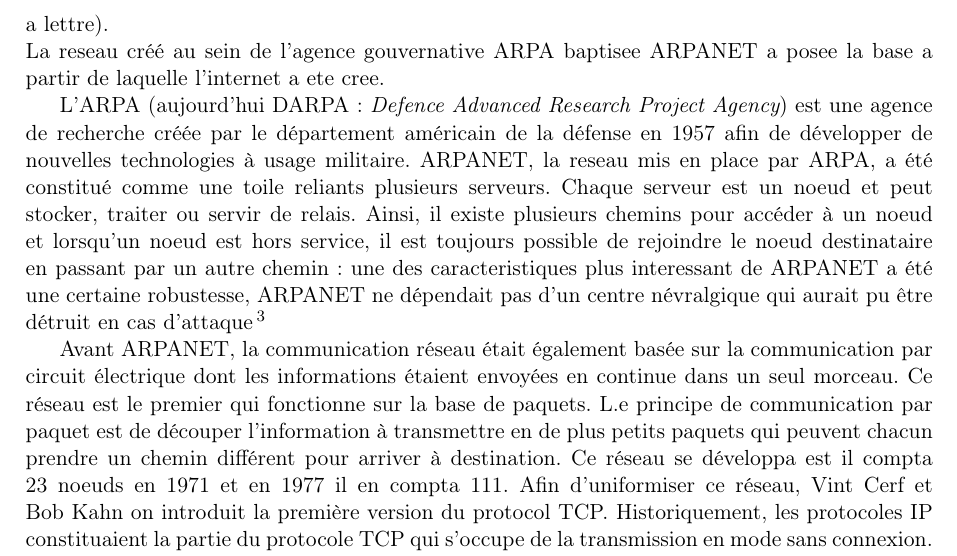
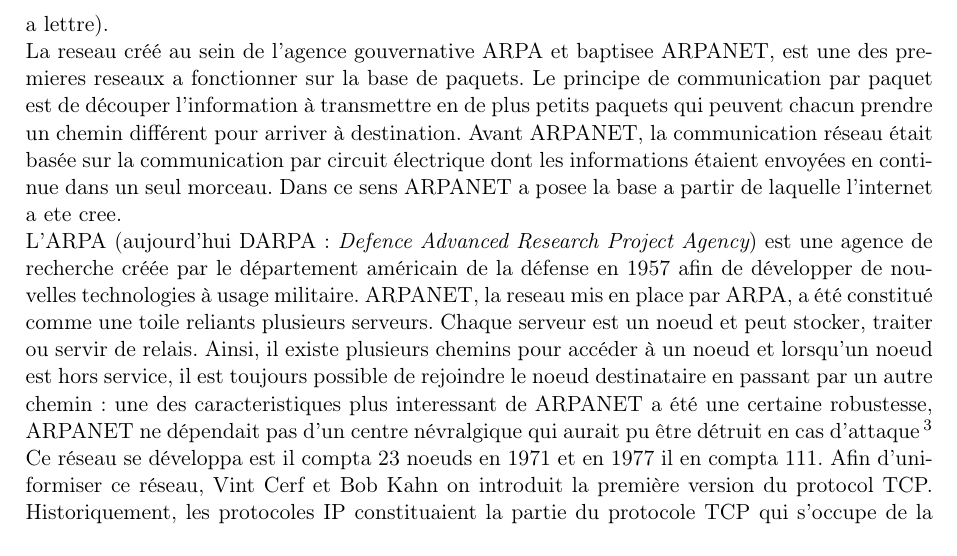
Before and after one commit to werew/Rapport-IPv4, a LaTeX document (rapport.tex): part of page 3 of 16, cut so that both start at the same text. Compiled offline with pdfLaTeX.

Commit message:
Making order more consistent

```diff
--- a/rapport.tex
+++ b/rapport.tex
@@ -68,9 +68,15 @@
 envoier et recevoir en meme temps paquet vers different destinataires (un peu
 comme une boite a lettre).
 \\
-La reseau créé au sein de l'agence gouvernative ARPA baptisee ARPANET a posee
-la base a partir de laquelle l'internet a ete cree.
-
+La reseau créé au sein de l'agence gouvernative ARPA et baptisee ARPANET, est une
+des premieres reseaux a fonctionner sur la base de paquets. Le principe de
+communication par paquet est de découper l'information à transmettre en de plus
+petits paquets qui peuvent chacun prendre un chemin différent pour arriver à
+destination.  Avant ARPANET, la communication réseau était basée sur la
+communication par circuit électrique dont les informations étaient envoyées en
+continue dans un seul morceau. Dans ce sens ARPANET a posee la base a partir de
+laquelle l'internet a ete cree.
+\\
 L'ARPA (aujourd'hui DARPA: {\it Defence Advanced Research Project Agency}) est
 une agence de recherche créée par le département américain de la défense en
 1957 afin de développer de nouvelles technologies à usage militaire.  ARPANET,
@@ -86,14 +92,8 @@
 attaques nucleaires a ete demystifie par le {\it Internet Society}:
 http://www.internetsociety.org/internet/what-internet/history-internet/brief-history-internet
 .}
-
-Avant ARPANET, la communication
-réseau était également basée sur la communication par circuit électrique dont
-les  informations étaient envoyées en continue dans un seul morceau. Ce réseau
-est  le premier qui fonctionne sur la base de paquets. L.e principe de
-communication par paquet est de découper l'information à transmettre en de plus
-petits paquets qui peuvent chacun prendre un chemin différent pour arriver à
-destination.  Ce réseau se développa est il compta 23 noeuds en 1971 et en 1977
+\\
+Ce réseau se développa est il compta 23 noeuds en 1971 et en 1977
 il en compta 111. Afin d'uniformiser ce réseau, Vint Cerf et Bob Kahn on
 introduit la première version du protocol TCP.  Historiquement, les protocoles
 IP constituaient la partie du protocole TCP qui s'occupe de la transmission en
```
